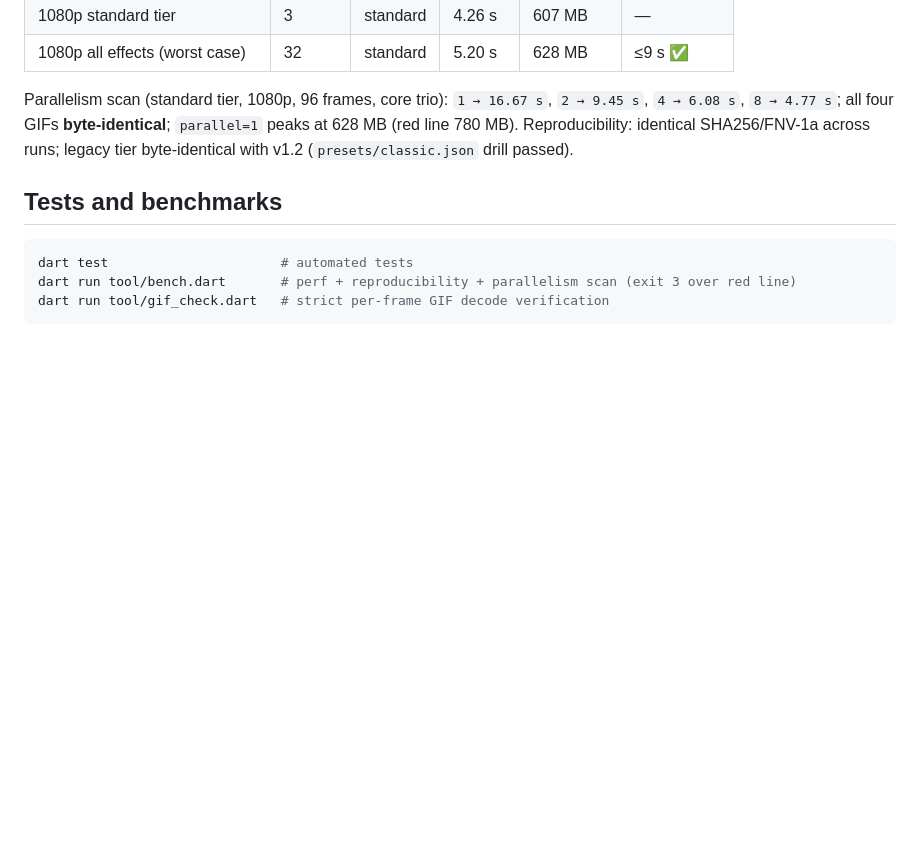
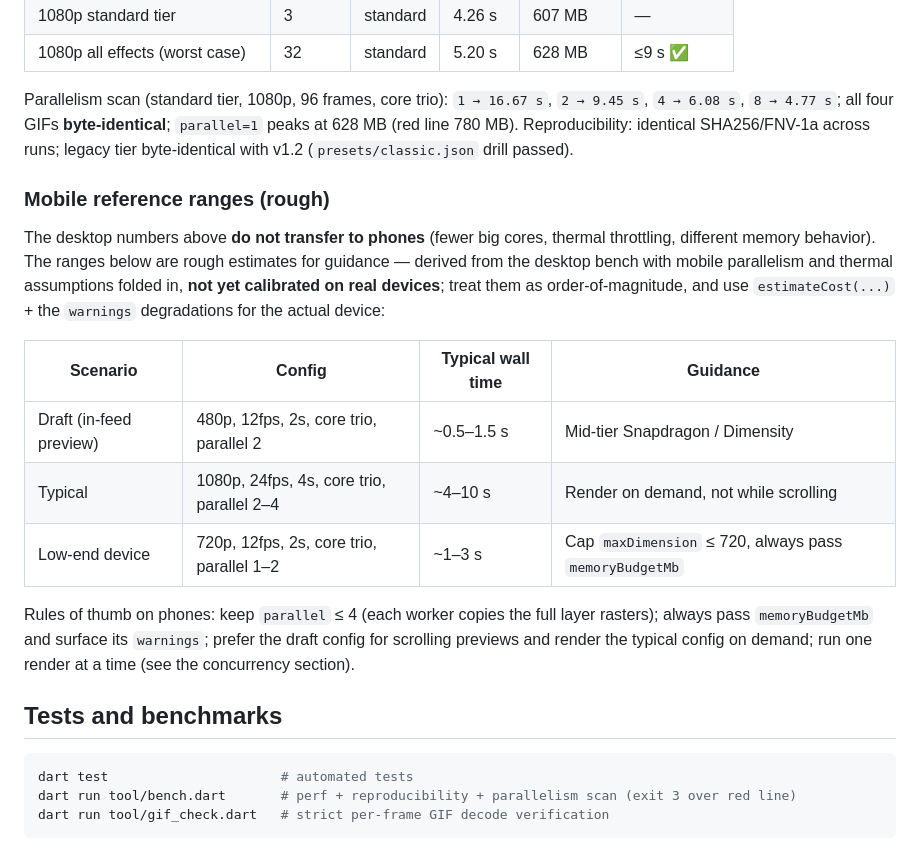
Before and after one commit to nexhub-app/comic-motion-effects, a Markdown page: comic_motion/README.md, the part around the change. GitHub-like rendering; blank space fills up the shorter version.

Commit message:
docs: rough mobile reference ranges in the performance section
- README (en/zh-CN): draft/typical/low-end scenario ranges with an
  explicit disclaimer that desktop numbers do not transfer to phones and
  the ranges are not yet device-calibrated; point embedders at
  estimateCost + memoryBudgetMb warnings for the actual device
- phone rules of thumb: parallel <= 4, always pass a memory budget,
  draft config for scrolling previews, one render at a time

````diff
--- a/comic_motion/README.md
+++ b/comic_motion/README.md
@@ -418,6 +418,26 @@ Parallelism scan (standard tier, 1080p, 96 frames, core trio): `1 → 16.67 s`,
 SHA256/FNV-1a across runs; legacy tier byte-identical with v1.2
 (`presets/classic.json` drill passed).
 
+### Mobile reference ranges (rough)
+
+The desktop numbers above **do not transfer to phones** (fewer big cores,
+thermal throttling, different memory behavior). The ranges below are rough
+estimates for guidance — derived from the desktop bench with mobile
+parallelism and thermal assumptions folded in, **not yet calibrated on real
+devices**; treat them as order-of-magnitude, and use `estimateCost(...)` +
+the `warnings` degradations for the actual device:
+
+| Scenario | Config | Typical wall time | Guidance |
+|---|---|---|---|
+| Draft (in-feed preview) | 480p, 12fps, 2s, core trio, parallel 2 | ~0.5–1.5 s | Mid-tier Snapdragon / Dimensity |
+| Typical | 1080p, 24fps, 4s, core trio, parallel 2–4 | ~4–10 s | Render on demand, not while scrolling |
+| Low-end device | 720p, 12fps, 2s, core trio, parallel 1–2 | ~1–3 s | Cap `maxDimension` ≤ 720, always pass `memoryBudgetMb` |
+
+Rules of thumb on phones: keep `parallel` ≤ 4 (each worker copies the full
+layer rasters); always pass `memoryBudgetMb` and surface its `warnings`;
+prefer the draft config for scrolling previews and render the typical
+config on demand; run one render at a time (see the concurrency section).
+
 ## Tests and benchmarks
 
 ```bash
````
Also changed, not shown: comic_motion/README_zh-CN.md (+12 -0 lines).
